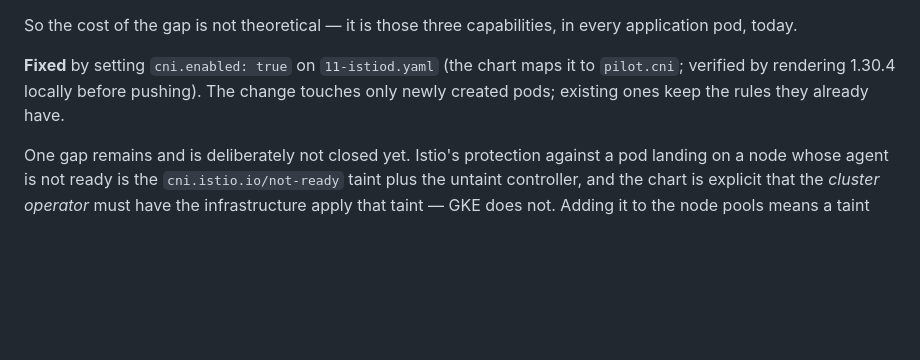
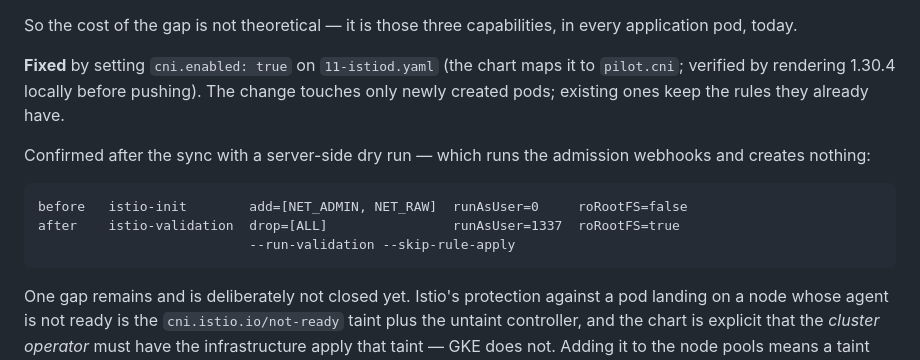
Before and after one commit to mhassaankhokhar/gke-3tier, a Markdown page: docs/service-mesh-sidecar-strategy.md, the part around the change. Rendered like a GitHub page; blank space fills up the shorter version.

Commit message:
docs: record the injected-container proof after the CNI sync

````diff
--- a/docs/service-mesh-sidecar-strategy.md
+++ b/docs/service-mesh-sidecar-strategy.md
@@ -143,6 +143,15 @@ every application pod, today.
 to `pilot.cni`; verified by rendering 1.30.4 locally before pushing). The change
 touches only newly created pods; existing ones keep the rules they already have.
 
+Confirmed after the sync with a server-side dry run — which runs the admission
+webhooks and creates nothing:
+
+```
+before   istio-init        add=[NET_ADMIN, NET_RAW]  runAsUser=0     roRootFS=false
+after    istio-validation  drop=[ALL]                runAsUser=1337  roRootFS=true
+                           --run-validation --skip-rule-apply
+```
+
 One gap remains and is deliberately not closed yet. Istio's protection against a
 pod landing on a node whose agent is not ready is the `cni.istio.io/not-ready`
 taint plus the untaint controller, and the chart is explicit that the *cluster
````
